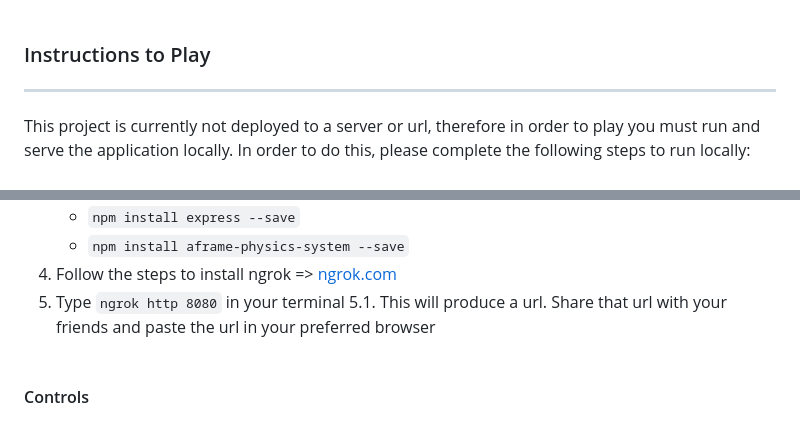
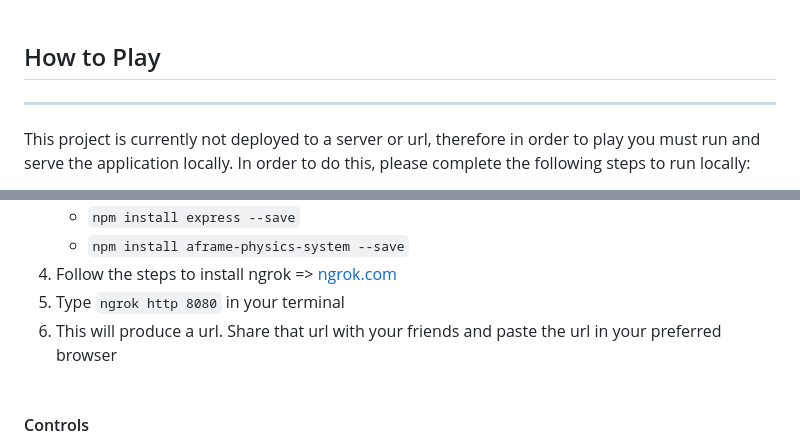
Before and after one commit to AChase1/quantum_resonance_vr, a Markdown page: README.md, 2 parts joined by grey strips. GitHub-like rendering.

```diff
--- a/README.md
+++ b/README.md
@@ -22,7 +24,7 @@ Whilst instantiating the universe together, you must also compete to create the
 <br>
 <br>
 
-### Instructions to Play
+## How to Play
 
 ---
 
@@ -37,7 +39,7 @@ This project is currently not deployed to a server or url, therefore in order to
    - `npm install aframe-physics-system --save`
 4. Follow the steps to install ngrok => [ngrok.com](https://ngrok.com/)
 5. Type `ngrok http 8080` in your terminal
-   5.1. This will produce a url. Share that url with your friends and paste the url in your preferred browser
+6. This will produce a url. Share that url with your friends and paste the url in your preferred browser
    <br>
    <br>
 
```
Also changed, not shown: other parts of README.md (+2 -1 lines).
